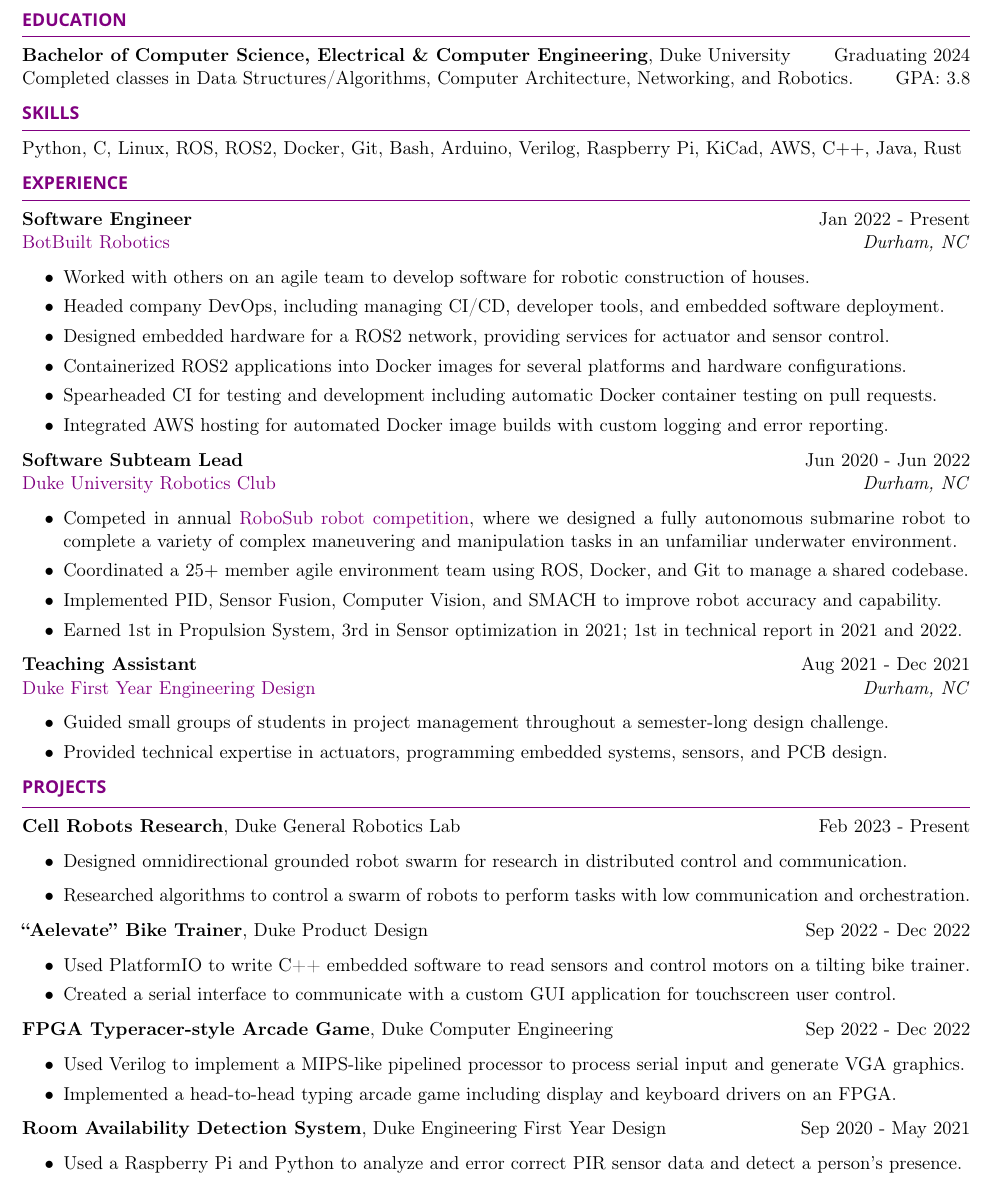
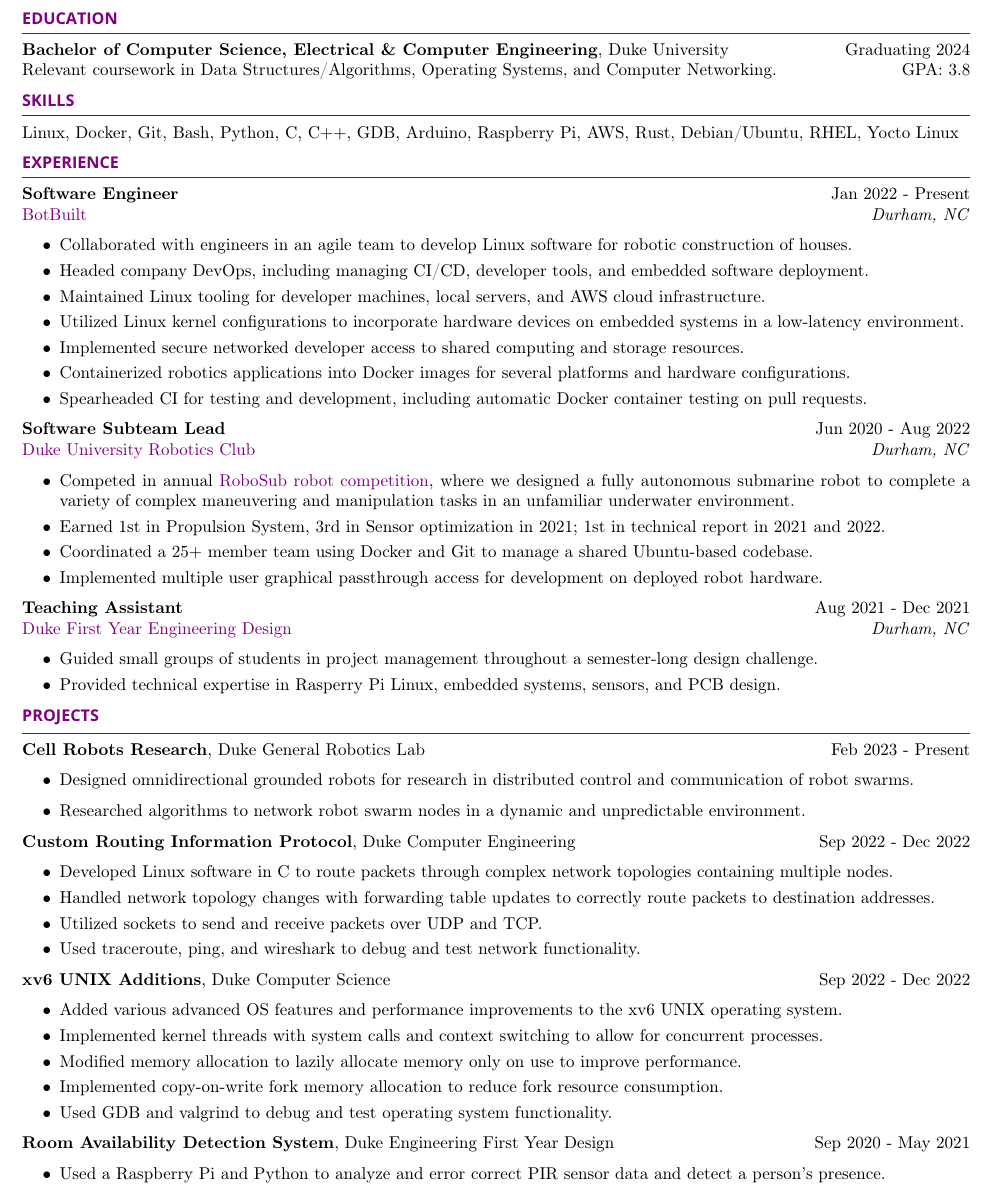
Before and after one commit to AndrewCouncil/resume, a LaTeX CV (resume_drew_council.tex, which reads resume.cls): part of the page, cut so that both start at the same text. Compiled offline with pdfLaTeX.

Commit message:
finished linux engineer resume

```diff
--- a/resume.cls
+++ b/resume.cls
@@ -20,7 +20,7 @@
 
 \ProvidesClass{resume}[2010/07/10 v0.9 Resume class]
 
-\LoadClass[11pt,letterpaper]{article} % Font size and paper type
+\LoadClass[10pt,letterpaper]{article} % Font size and paper type
 
 \usepackage[parfill]{parskip} % Remove paragraph indentation
 \usepackage{array} % Required for boldface (\bf and \bfseries) tabular columns
@@ -69,7 +69,7 @@
     \namesize\bf\texttt{\@name}
     \hfill
     \linksize \normalfont
-    \includegraphics[scale=0.007]{email.png} \texttt{\href{mailto:\@email}{andrew.p.council@gmail.com}}\;
+    \includegraphics[scale=0.007]{email.png} \texttt{\href{mailto:\@email}{apc41@duke.edu}}\;
     \includegraphics[scale=0.020]{phone.png} \texttt{\href{tel:\@phone}{\@phone}}\;
     \includegraphics[scale=0.038]{linkedin.png} \texttt{\href{\@linkedin}{drew-council}}\;
     \includegraphics[scale=0.025]{github.png} \texttt{\href{\@github}{AndrewCouncil}}\\
--- a/resume_drew_council.tex
+++ b/resume_drew_council.tex
@@ -5,7 +5,7 @@
 \newcommand{\tab}[1]{\hspace{.2667\textwidth}\rlap{#1}}
 \newcommand{\itab}[1]{\hspace{0em}\rlap{#1}}
 \name{Drew Council} % Your name
-\email{andrew.p.council@gmail.com} % Your email
+\email{apc41@duke.edu} % Your email
 \phone{770-833-1759}
 \linkedin{https://www.linkedin.com/in/drew-council/} % Your LinkedIn profile
 \github{https://github.com/AndrewCouncil/} % Your GitHub URL
@@ -32,7 +32,7 @@
 \begin{rSection}{Education}
 
 \textbf{Bachelor of Computer Science, Electrical \& Computer Engineering}, Duke University \hfill {Graduating 2024}\\
-Completed classes in Data Structures/Algorithms, Computer Architecture, Networking, and Robotics. \hfill {GPA: 3.8}
+Relevant coursework in Data Structures/Algorithms, Operating Systems, and Computer Networking. \hfill {GPA: 3.8}
 
 
 \end{rSection}
@@ -41,7 +41,7 @@
 %	SKILLS SECTION
 %----------------------------------------------------------------------------------------
 \begin{rSection}{Skills}
-    Python, C, Linux, ROS, ROS2, Docker, Git, Bash, Arduino, Verilog, Raspberry Pi, KiCad, AWS, C$++$, Java, Rust
+    Linux, Docker, Git, Bash, Python, C, C$++$, GDB, Arduino, Raspberry Pi, AWS, Rust, Debian/Ubuntu, RHEL, Yocto Linux
 \end{rSection}
 
 %----------------------------------------------------------------------------------------
@@ -52,25 +52,26 @@
 \begin{rSection}{Experience}
 
 \textbf{Software Engineer} \hfill Jan 2022 - Present\\
-\href{https://botbuilt.com}{BotBuilt Robotics} \hfill \textit{Durham, NC}
+\href{https://botbuilt.com}{BotBuilt} \hfill \textit{Durham, NC}
 \begin{itemize}
     \itemsep -3pt {}
-    \item Worked with others on an agile team to develop software for robotic construction of houses.
+    \item Collaborated with engineers in an agile team to develop Linux software for robotic construction of houses.
     \item Headed company DevOps, including managing CI/CD, developer tools, and embedded software deployment.
-    \item Designed embedded hardware for a ROS2 network, providing services for actuator and sensor control.
-    \item Containerized ROS2 applications into Docker images for several platforms and hardware configurations.
-    \item Spearheaded CI for testing and development including automatic Docker container testing on pull requests.
-    \item Integrated AWS hosting for automated Docker image builds with custom logging and error reporting.
+    \item Maintained Linux tooling for developer machines, local servers, and AWS cloud infrastructure.
+    \item Utilized Linux kernel configurations to incorporate hardware devices on embedded systems in a low-latency environment.
+    \item Implemented secure networked developer access to shared computing and storage resources.
+    \item Containerized robotics applications into Docker images for several platforms and hardware configurations.
+    \item Spearheaded CI for testing and development, including automatic Docker container testing on pull requests.
     \end{itemize}
 
-\textbf{Software Subteam Lead} \hfill Jun 2020 - Jun 2022\\
+\textbf{Software Subteam Lead} \hfill Jun 2020 - Aug 2022\\
 \href{https://duke-robotics.com/}{Duke University Robotics Club} \hfill \textit{Durham, NC}
 \begin{itemize}
     \itemsep -3pt {}
     \item Competed in annual \href{https://robonation.org/programs/robosub/}{RoboSub robot competition}, where we designed a fully autonomous submarine robot to complete a variety of complex maneuvering and manipulation tasks in an unfamiliar underwater environment.
-    \item Coordinated a $25+$ member agile environment team using ROS, Docker, and Git to manage a shared codebase.
-    \item Implemented PID, Sensor Fusion, Computer Vision, and SMACH to improve robot accuracy and capability.
     \item Earned 1st in Propulsion System, 3rd in Sensor optimization in 2021; 1st in technical report in 2021 and 2022.
+    \item Coordinated a $25+$ member team using Docker and Git to manage a shared Ubuntu-based codebase.
+    \item Implemented multiple user graphical passthrough access for development on deployed robot hardware.
 \end{itemize}
 
 \textbf{Teaching Assistant} \hfill Aug 2021 - Dec 2021\\
@@ -78,7 +79,7 @@
 \begin{itemize}
     \itemsep -3pt {}
     \item Guided small groups of students in project management throughout a semester-long design challenge.
-    \item Provided technical expertise in actuators, programming embedded systems, sensors, and PCB design.\
+    \item Provided technical expertise in Rasperry Pi Linux, embedded systems, sensors, and PCB design.\
 \end{itemize}
 
 % \end{rSection}
@@ -99,22 +100,27 @@
 
 \textbf{Cell Robots Research}, Duke General Robotics Lab \hfill{Feb 2023 - Present}
 \begin{itemize}
-    \item Designed omnidirectional grounded robot swarm for research in distributed control and communication.
-    \item Researched algorithms to control a swarm of robots to perform tasks with low communication and orchestration.
+    \item Designed omnidirectional grounded robots for research in distributed control and communication of robot swarms.
+    \item Researched algorithms to network robot swarm nodes in a dynamic and unpredictable environment.
 \end{itemize}
 
-\textbf{``Aelevate'' Bike Trainer}, Duke Product Design \hfill{Sep 2022 - Dec 2022}
+\textbf{Custom Routing Information Protocol}, Duke Computer Engineering \hfill{Sep 2022 - Dec 2022}
 \begin{itemize}
     \itemsep -3pt {}
-    \item Used PlatformIO to write C++ embedded software to read sensors and control motors on a tilting bike trainer.
-    \item Created a serial interface to communicate with a custom GUI application for touchscreen user control.
+    \item Developed Linux software in C to route packets through complex network topologies containing multiple nodes.
+    \item Handled network topology changes with forwarding table updates to correctly route packets to destination addresses.
+    \item Utilized sockets to send and receive packets over UDP and TCP.
+    \item Used traceroute, ping, and wireshark to debug and test network functionality.
 \end{itemize}
 
-\textbf{FPGA Typeracer-style Arcade Game}, Duke Computer Engineering \hfill{Sep 2022 - Dec 2022}
+\textbf{xv6 UNIX Additions}, Duke Computer Science \hfill{Sep 2022 - Dec 2022}
 \begin{itemize}
     \itemsep -3pt {}
-    \item Used Verilog to implement a MIPS-like pipelined processor to process serial input and generate VGA graphics.
-    \item Implemented a head-to-head typing arcade game including display and keyboard drivers on an FPGA.
+    \item Added various advanced OS features and performance improvements to the xv6 UNIX operating system.
+    \item Implemented kernel threads with system calls and context switching to allow for concurrent processes.
+    \item Modified memory allocation to lazily allocate memory only on use to improve performance.
+    \item Implemented copy-on-write fork memory allocation to reduce fork resource consumption.
+    \item Used GDB and valgrind to debug and test operating system functionality.
 \end{itemize}
 
 \textbf{Room Availability Detection System}, Duke Engineering First Year Design \hfill{Sep 2020 - May 2021}
```
Also changed, not shown: resume_drew_council.pdf.
